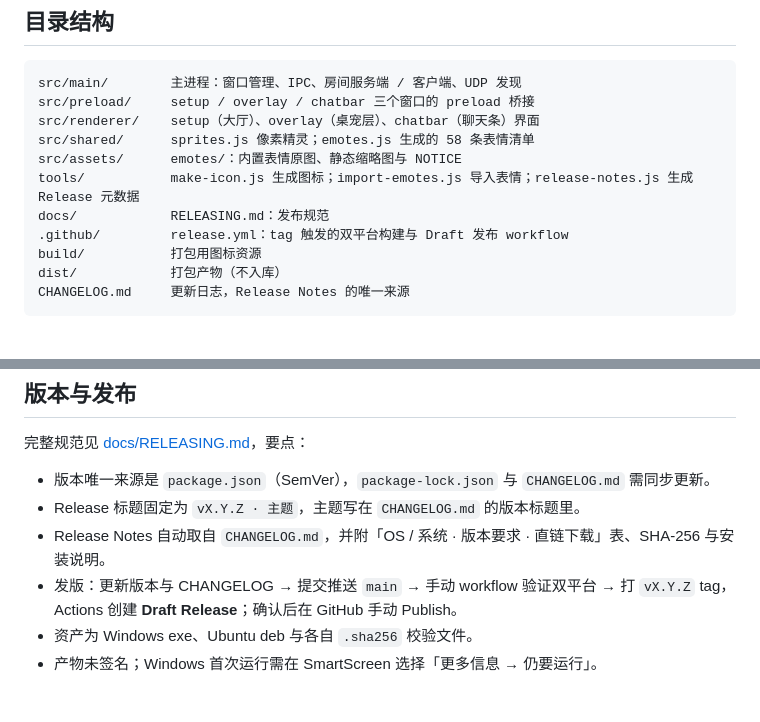
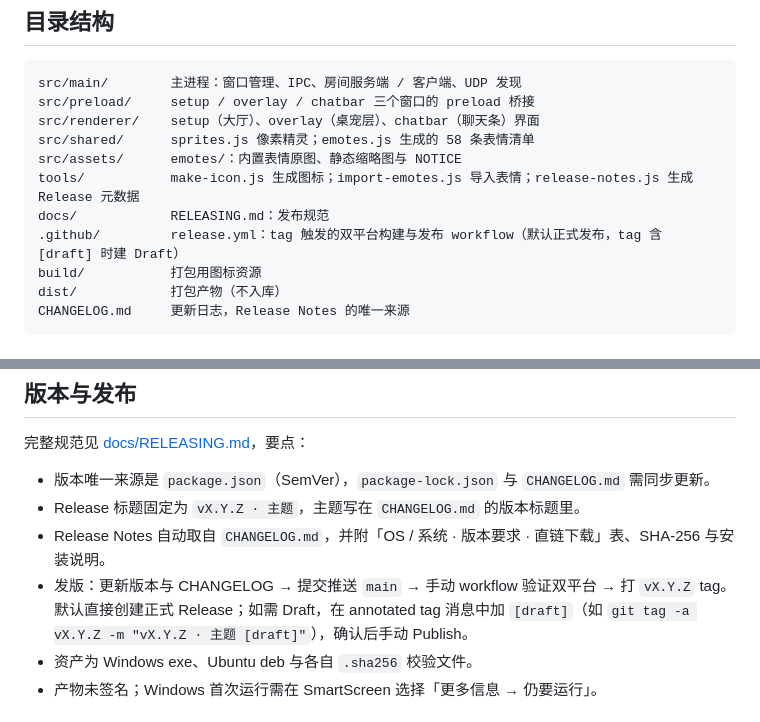
Before and after one commit to makise2060/meeting-friends, a Markdown page: README.md, 2 parts joined by grey strips. Drawn GitHub-style.

Commit message:
docs: 明确默认正式发布与 Draft 标记规则

```diff
--- a/README.md
+++ b/README.md
@@ -39,7 +39,7 @@ src/shared/      sprites.js 像素精灵；emotes.js 生成的 58 条表情清
 src/assets/      emotes/：内置表情原图、静态缩略图与 NOTICE
 tools/           make-icon.js 生成图标；import-emotes.js 导入表情；release-notes.js 生成 Release 元数据
 docs/            RELEASING.md：发布规范
-.github/         release.yml：tag 触发的双平台构建与 Draft 发布 workflow
+.github/         release.yml：tag 触发的双平台构建与发布 workflow（默认正式发布，tag 含 [draft] 时建 Draft）
 build/           打包用图标资源
 dist/            打包产物（不入库）
 CHANGELOG.md     更新日志，Release Notes 的唯一来源
@@ -77,7 +77,7 @@ npm run dist:linux
 - 版本唯一来源是 `package.json`（SemVer），`package-lock.json` 与 `CHANGELOG.md` 需同步更新。
 - Release 标题固定为 `vX.Y.Z · 主题`，主题写在 `CHANGELOG.md` 的版本标题里。
 - Release Notes 自动取自 `CHANGELOG.md`，并附「OS / 系统 · 版本要求 · 直链下载」表、SHA-256 与安装说明。
-- 发版：更新版本与 CHANGELOG → 提交推送 `main` → 手动 workflow 验证双平台 → 打 `vX.Y.Z` tag，Actions 创建 **Draft Release**；确认后在 GitHub 手动 Publish。
+- 发版：更新版本与 CHANGELOG → 提交推送 `main` → 手动 workflow 验证双平台 → 打 `vX.Y.Z` tag。默认直接创建正式 Release；如需 Draft，在 annotated tag 消息中加 `[draft]`（如 `git tag -a vX.Y.Z -m "vX.Y.Z · 主题 [draft]"`），确认后手动 Publish。
 - 资产为 Windows exe、Ubuntu deb 与各自 `.sha256` 校验文件。
 - 产物未签名；Windows 首次运行需在 SmartScreen 选择「更多信息 → 仍要运行」。
 
```
Also changed, not shown: docs/RELEASING.md (+9 -7 lines).
